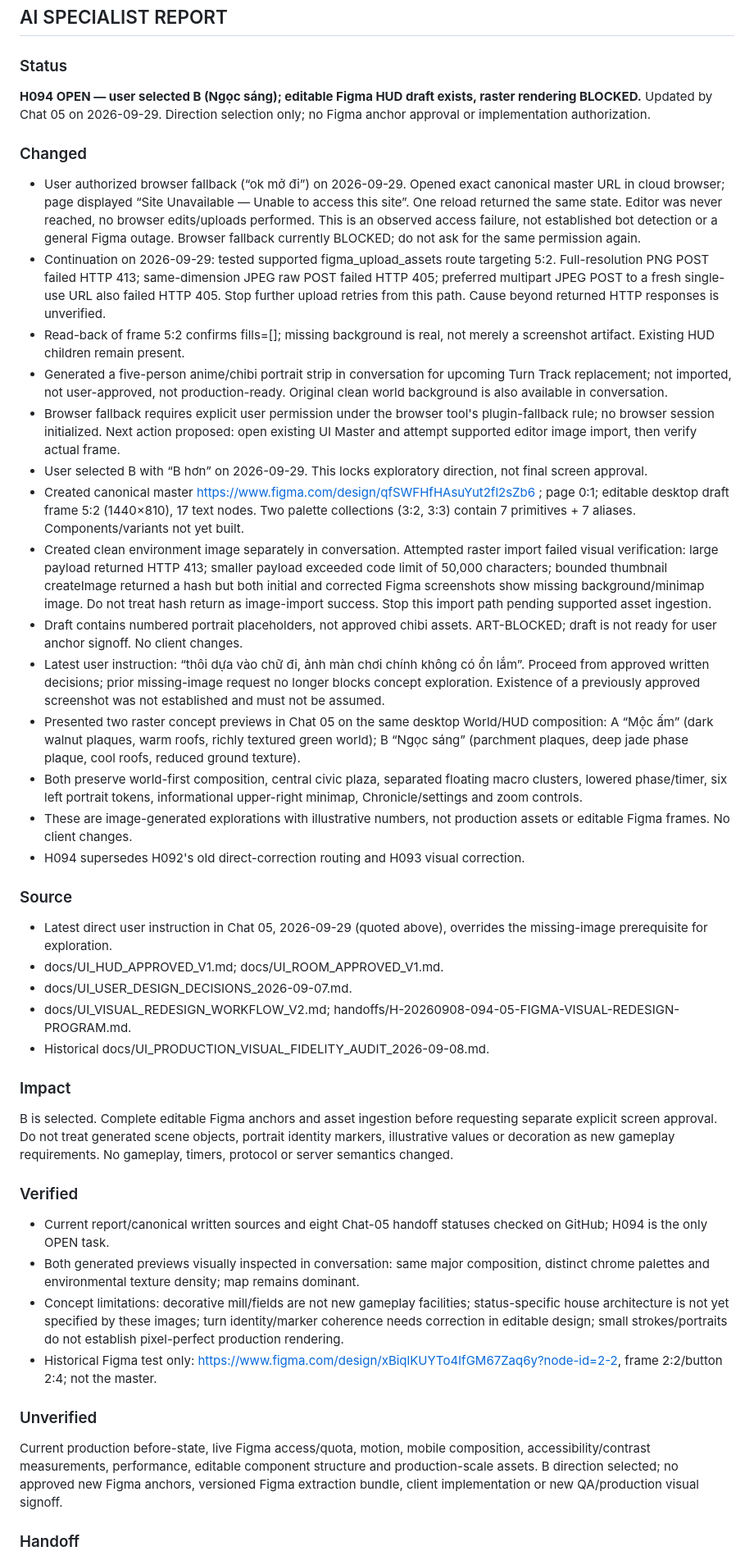
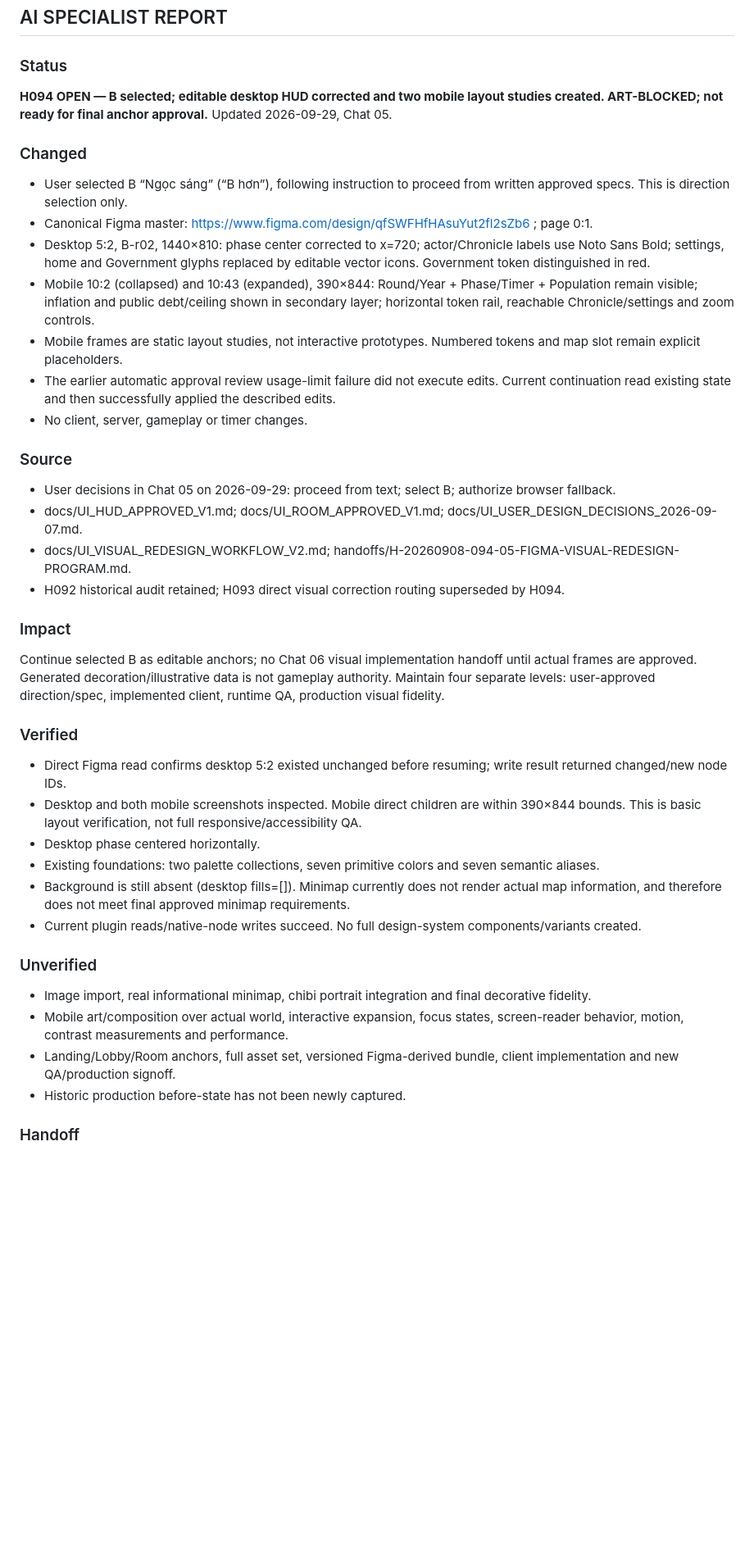
Before and after one commit to ppop11752-code/intergenerational-contract, a Markdown page: reports/05_CURRENT.md, the part around one of its changes. Shown at 82% size. Drawn GitHub-style; blank space fills up the shorter version.

Commit message:
docs(ui): record desktop HUD corrections and mobile layout studies

```diff
--- a/reports/05_CURRENT.md
+++ b/reports/05_CURRENT.md
@@ -3,44 +3,40 @@
 ## AI SPECIALIST REPORT
 
 ### Status
-**H094 OPEN — user selected B (Ngọc sáng); editable Figma HUD draft exists, raster rendering BLOCKED.**
-Updated by Chat 05 on 2026-09-29. Direction selection only; no Figma anchor approval or implementation authorization.
+**H094 OPEN — B selected; editable desktop HUD corrected and two mobile layout studies created. ART-BLOCKED; not ready for final anchor approval.**
+Updated 2026-09-29, Chat 05.
 
 ### Changed
-- User authorized browser fallback (“ok mở đi”) on 2026-09-29. Opened exact canonical master URL in cloud browser; page displayed “Site Unavailable — Unable to access this site”. One reload returned the same state. Editor was never reached, no browser edits/uploads performed. This is an observed access failure, not established bot detection or a general Figma outage. Browser fallback currently BLOCKED; do not ask for the same permission again.
-- Continuation on 2026-09-29: tested supported figma_upload_assets route targeting 5:2. Full-resolution PNG POST failed HTTP 413; same-dimension JPEG raw POST failed HTTP 405; preferred multipart JPEG POST to a fresh single-use URL also failed HTTP 405. Stop further upload retries from this path. Cause beyond returned HTTP responses is unverified.
-- Read-back of frame 5:2 confirms fills=[]; missing background is real, not merely a screenshot artifact. Existing HUD children remain present.
-- Generated a five-person anime/chibi portrait strip in conversation for upcoming Turn Track replacement; not imported, not user-approved, not production-ready. Original clean world background is also available in conversation.
-- Browser fallback requires explicit user permission under the browser tool's plugin-fallback rule; no browser session initialized. Next action proposed: open existing UI Master and attempt supported editor image import, then verify actual frame.
-- User selected B with “B hơn” on 2026-09-29. This locks exploratory direction, not final screen approval.
-- Created canonical master https://www.figma.com/design/qfSWFHfHAsuYut2fl2sZb6 ; page 0:1; editable desktop draft frame 5:2 (1440×810), 17 text nodes. Two palette collections (3:2, 3:3) contain 7 primitives + 7 aliases. Components/variants not yet built.
-- Created clean environment image separately in conversation. Attempted raster import failed visual verification: large payload returned HTTP 413; smaller payload exceeded code limit of 50,000 characters; bounded thumbnail createImage returned a hash but both initial and corrected Figma screenshots show missing background/minimap image. Do not treat hash return as image-import success. Stop this import path pending supported asset ingestion.
-- Draft contains numbered portrait placeholders, not approved chibi assets. ART-BLOCKED; draft is not ready for user anchor signoff. No client changes.
-- Latest user instruction: “thôi dựa vào chữ đi, ảnh màn chơi chính không có ổn lắm”. Proceed from approved written decisions; prior missing-image request no longer blocks concept exploration. Existence of a previously approved screenshot was not established and must not be assumed.
-- Presented two raster concept previews in Chat 05 on the same desktop World/HUD composition: A “Mộc ấm” (dark walnut plaques, warm roofs, richly textured green world); B “Ngọc sáng” (parchment plaques, deep jade phase plaque, cool roofs, reduced ground texture).
-- Both preserve world-first composition, central civic plaza, separated floating macro clusters, lowered phase/timer, six left portrait tokens, informational upper-right minimap, Chronicle/settings and zoom controls.
-- These are image-generated explorations with illustrative numbers, not production assets or editable Figma frames. No client changes.
-- H094 supersedes H092's old direct-correction routing and H093 visual correction.
+- User selected B “Ngọc sáng” (“B hơn”), following instruction to proceed from written approved specs. This is direction selection only.
+- Canonical Figma master: https://www.figma.com/design/qfSWFHfHAsuYut2fl2sZb6 ; page 0:1.
+- Desktop 5:2, B-r02, 1440×810: phase center corrected to x=720; actor/Chronicle labels use Noto Sans Bold; settings, home and Government glyphs replaced by editable vector icons. Government token distinguished in red.
+- Mobile 10:2 (collapsed) and 10:43 (expanded), 390×844: Round/Year + Phase/Timer + Population remain visible; inflation and public debt/ceiling shown in secondary layer; horizontal token rail, reachable Chronicle/settings and zoom controls.
+- Mobile frames are static layout studies, not interactive prototypes. Numbered tokens and map slot remain explicit placeholders.
+- The earlier automatic approval review usage-limit failure did not execute edits. Current continuation read existing state and then successfully applied the described edits.
+- No client, server, gameplay or timer changes.
 
 ### Source
-- Latest direct user instruction in Chat 05, 2026-09-29 (quoted above), overrides the missing-image prerequisite for exploration.
-- docs/UI_HUD_APPROVED_V1.md; docs/UI_ROOM_APPROVED_V1.md.
-- docs/UI_USER_DESIGN_DECISIONS_2026-09-07.md.
+- User decisions in Chat 05 on 2026-09-29: proceed from text; select B; authorize browser fallback.
+- docs/UI_HUD_APPROVED_V1.md; docs/UI_ROOM_APPROVED_V1.md; docs/UI_USER_DESIGN_DECISIONS_2026-09-07.md.
 - docs/UI_VISUAL_REDESIGN_WORKFLOW_V2.md; handoffs/H-20260908-094-05-FIGMA-VISUAL-REDESIGN-PROGRAM.md.
-- Historical docs/UI_PRODUCTION_VISUAL_FIDELITY_AUDIT_2026-09-08.md.
+- H092 historical audit retained; H093 direct visual correction routing superseded by H094.
 
 ### Impact
-B is selected. Complete editable Figma anchors and asset ingestion before requesting separate explicit screen approval.
-Do not treat generated scene objects, portrait identity markers, illustrative values or decoration as new gameplay requirements. No gameplay, timers, protocol or server semantics changed.
+Continue selected B as editable anchors; no Chat 06 visual implementation handoff until actual frames are approved.
+Generated decoration/illustrative data is not gameplay authority. Maintain four separate levels: user-approved direction/spec, implemented client, runtime QA, production visual fidelity.
 
 ### Verified
-- Current report/canonical written sources and eight Chat-05 handoff statuses checked on GitHub; H094 is the only OPEN task.
-- Both generated previews visually inspected in conversation: same major composition, distinct chrome palettes and environmental texture density; map remains dominant.
-- Concept limitations: decorative mill/fields are not new gameplay facilities; status-specific house architecture is not yet specified by these images; turn identity/marker coherence needs correction in editable design; small strokes/portraits do not establish pixel-perfect production rendering.
-- Historical Figma test only: https://www.figma.com/design/xBiqlKUYTo4IfGM67Zaq6y?node-id=2-2, frame 2:2/button 2:4; not the master.
+- Direct Figma read confirms desktop 5:2 existed unchanged before resuming; write result returned changed/new node IDs.
+- Desktop and both mobile screenshots inspected. Mobile direct children are within 390×844 bounds. This is basic layout verification, not full responsive/accessibility QA.
+- Desktop phase centered horizontally.
+- Existing foundations: two palette collections, seven primitive colors and seven semantic aliases.
+- Background is still absent (desktop fills=[]). Minimap currently does not render actual map information, and therefore does not meet final approved minimap requirements.
+- Current plugin reads/native-node writes succeed. No full design-system components/variants created.
 
 ### Unverified
-Current production before-state, live Figma access/quota, motion, mobile composition, accessibility/contrast measurements, performance, editable component structure and production-scale assets.
-B direction selected; no approved new Figma anchors, versioned Figma extraction bundle, client implementation or new QA/production visual signoff.
+- Image import, real informational minimap, chibi portrait integration and final decorative fidelity.
+- Mobile art/composition over actual world, interactive expansion, focus states, screen-reader behavior, motion, contrast measurements and performance.
+- Landing/Lobby/Room anchors, full asset set, versioned Figma-derived bundle, client implementation and new QA/production signoff.
+- Historic production before-state has not been newly captured.
 
 ### Handoff
```
Also changed, not shown: other parts of reports/05_CURRENT.md (+10 -8 lines).
